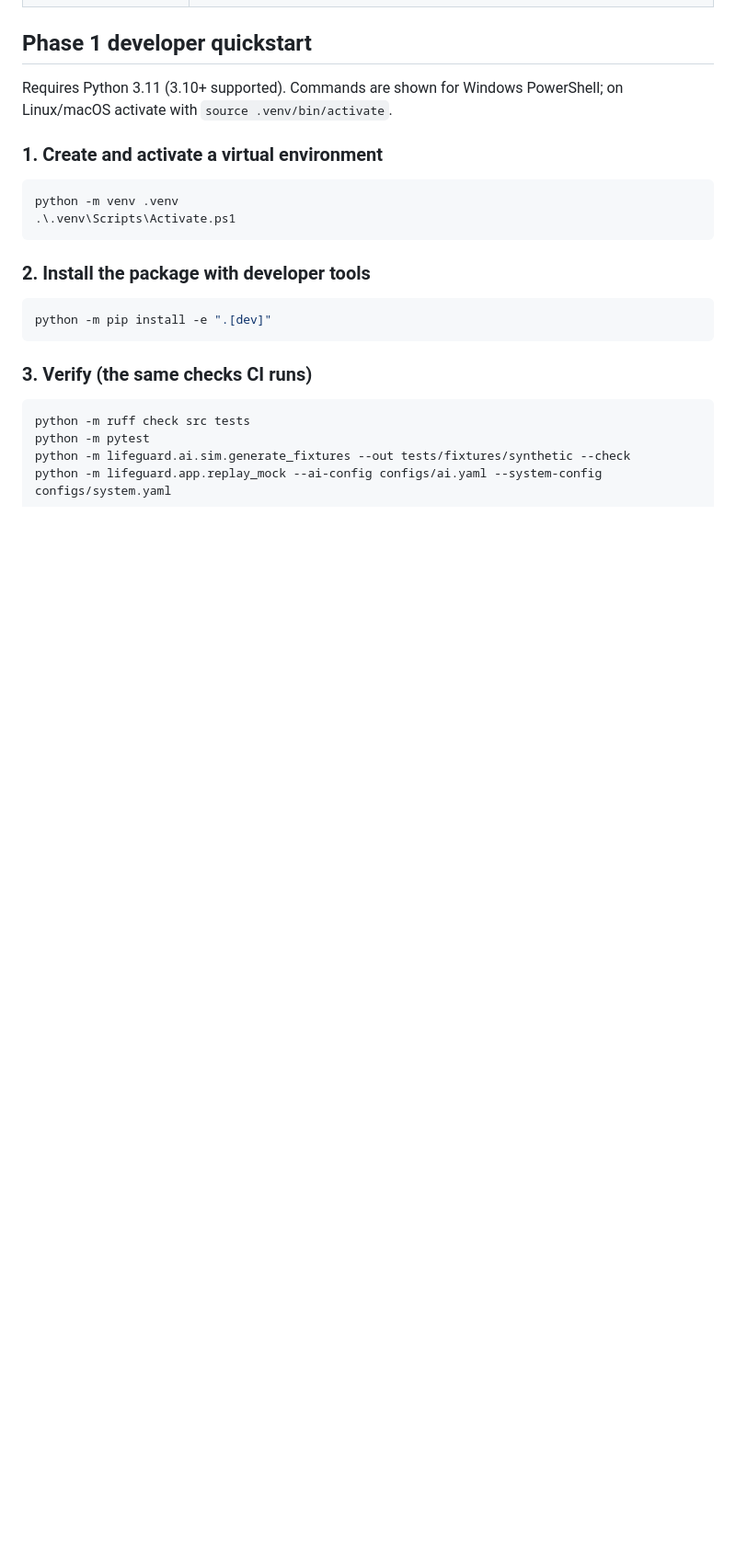
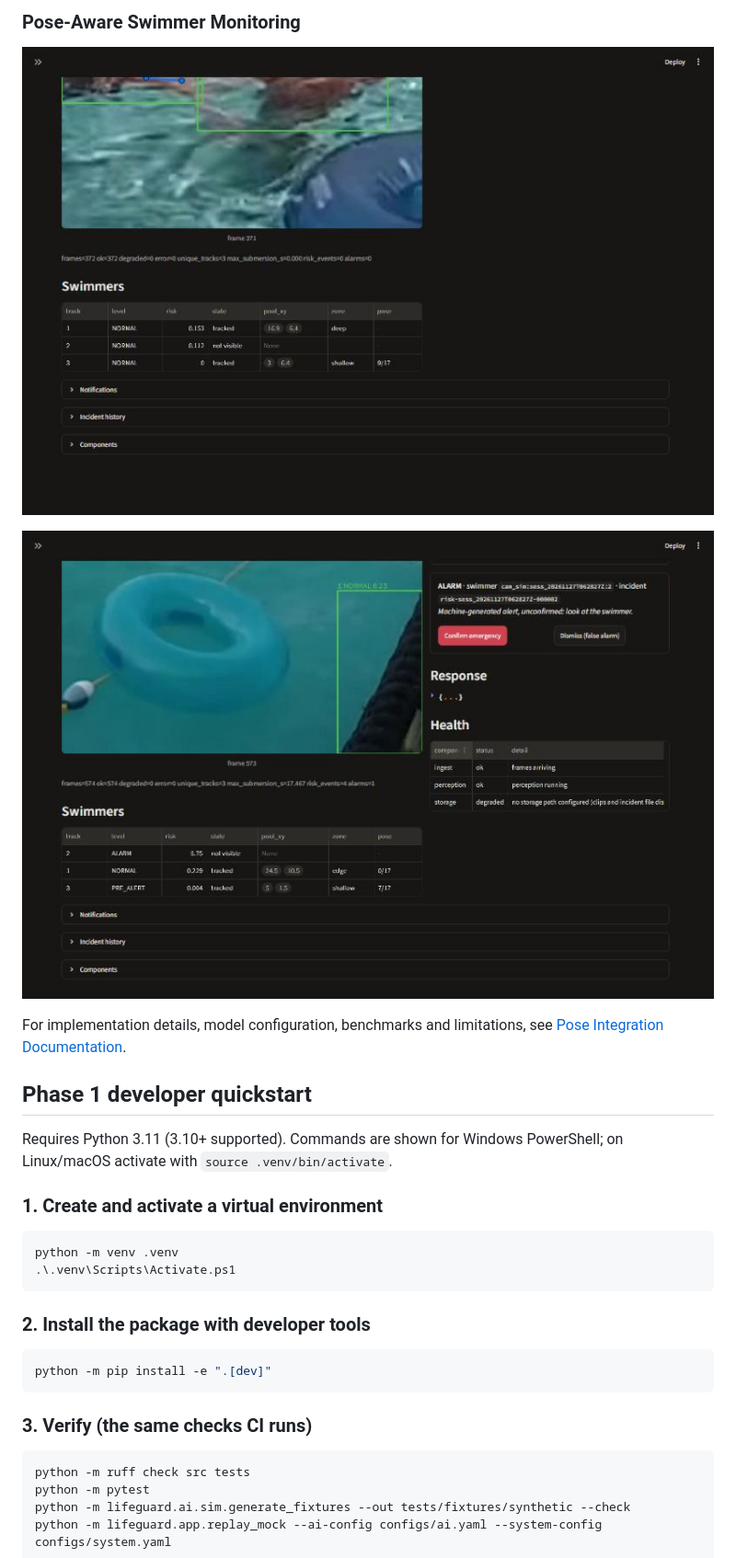
Before and after one commit to tarekmhmd/lifeguard-drone-dataset-analysis, a Markdown page: README.md, the part around one of its changes. Shown at 92% size. Drawn GitHub-style; pictures changed too: docs/images/pose/dashboard_demo01_swimmers_table_pose_column.jpg (added), docs/images/pose/dashboard_demo06_swimmers_table_pose_column.jpg (added); blank space fills up the shorter version.

```diff
--- a/README.md
+++ b/README.md
@@ -33,8 +39,14 @@ Repository areas:
+### Pose-Aware Swimmer Monitoring
+
+![Swimmer monitoring with pose keypoints](docs/images/pose/dashboard_demo01_swimmers_table_pose_column.jpg)
+
+![Second swimmer pose monitoring example](docs/images/pose/dashboard_demo06_swimmers_table_pose_column.jpg)
+
+For implementation details, model configuration, benchmarks and limitations, see [Pose Integration Documentation](docs/POSE_INTEGRATION.md).
 
 ## Phase 1 developer quickstart
 
-Requires Python 3.11 (3.10+ supported). Commands are shown for Windows PowerShell; on
-Linux/macOS activate with `source .venv/bin/activate`.
+Requires Python 3.11 (3.10+ supported). Commands are shown for Windows PowerShell; on Linux/macOS activate with `source .venv/bin/activate`.
 
 ### 1. Create and activate a virtual environment
 
```
Also changed, not shown: other parts of README.md (+38 -37 lines), docs/images/pose/dashboard_demo01_skeleton_live.jpg (added).
